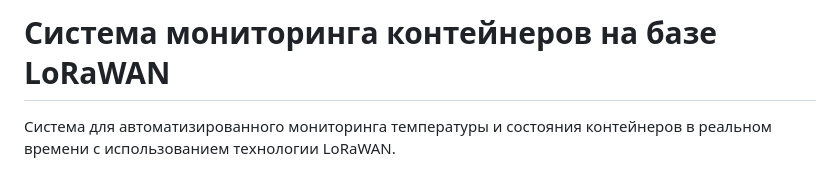
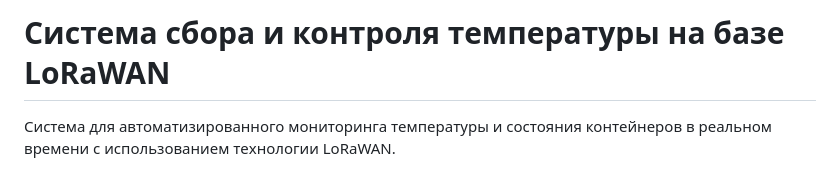
Before and after one commit to DaniilLeonchuk/lora_project, a Markdown page: README.md, the part around the change. GitHub-like rendering.

```diff
--- a/README.md
+++ b/README.md
@@ -1,4 +1,4 @@
-#  Система мониторинга контейнеров на базе LoRaWAN
+#  Система сбора и контроля температуры на базе LoRaWAN
 
 Система для автоматизированного мониторинга температуры и состояния контейнеров в реальном времени с использованием технологии LoRaWAN.
 
```
